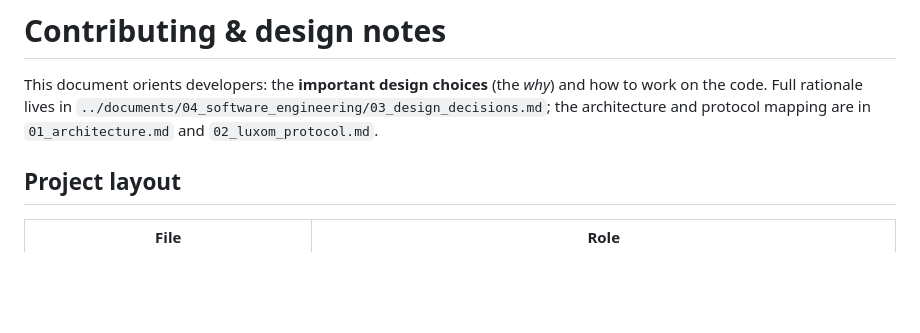
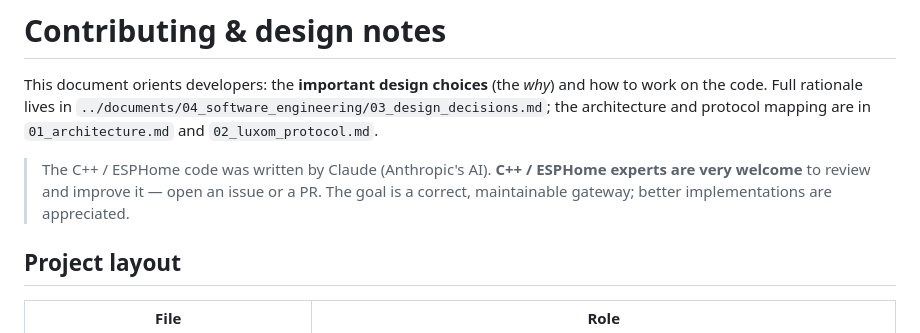
Before and after one commit to drake69/LuxomHA, a Markdown page: CONTRIBUTING.md, the part around the change. GitHub-like rendering; blank space fills up the shorter version.

```diff
--- a/CONTRIBUTING.md
+++ b/CONTRIBUTING.md
@@ -4,6 +4,10 @@ This document orients developers: the **important design choices** (the *why*) a
 how to work on the code. Full rationale lives in
 `../documents/04_software_engineering/03_design_decisions.md`; the architecture and
 protocol mapping are in `01_architecture.md` and `02_luxom_protocol.md`.
+
+> The C++ / ESPHome code was written by Claude (Anthropic's AI). **C++ / ESPHome
+> experts are very welcome** to review and improve it — open an issue or a PR. The
+> goal is a correct, maintainable gateway; better implementations are appreciated.
 
 ## Project layout
 
```
Also changed, not shown: README.md (+4 -0 lines).
